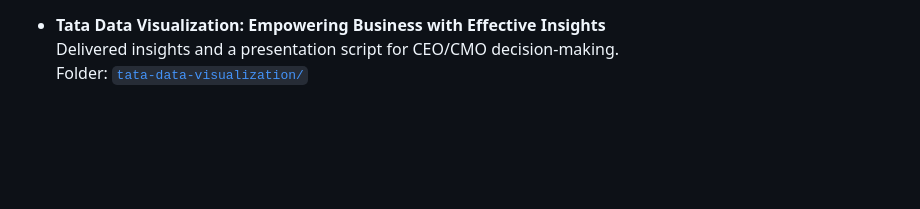
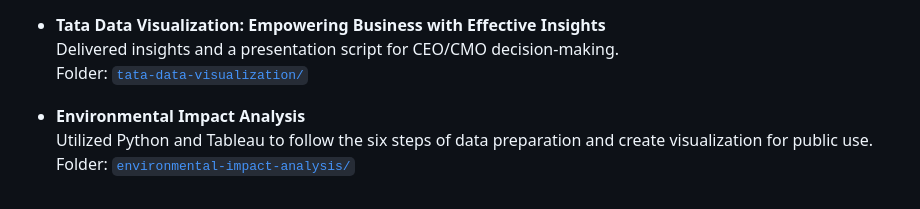
Before and after one commit to monchelle/monchelle, a Markdown page: README.md, the part around the change. GitHub-like rendering; blank space fills up the shorter version.

```diff
--- a/README.md
+++ b/README.md
@@ -68,6 +68,10 @@ This repository showcases selected projects that combine data analysis, customer
   Delivered insights and a presentation script for CEO/CMO decision‑making.
   Folder: [`tata-data-visualization/`](./tata-data-visualization)
 
+- **Environmental Impact Analysis**
+  Utilized Python and Tableau to follow the six steps of data preparation and create visualization for public use.
+  Folder: [`environmental-impact-analysis/`](./environmental-impact-analysis)
+
 
 <!---
 monchelle/monchelle is a ✨ special ✨ repository because its `README.md` (this file) appears on your GitHub profile.
```
